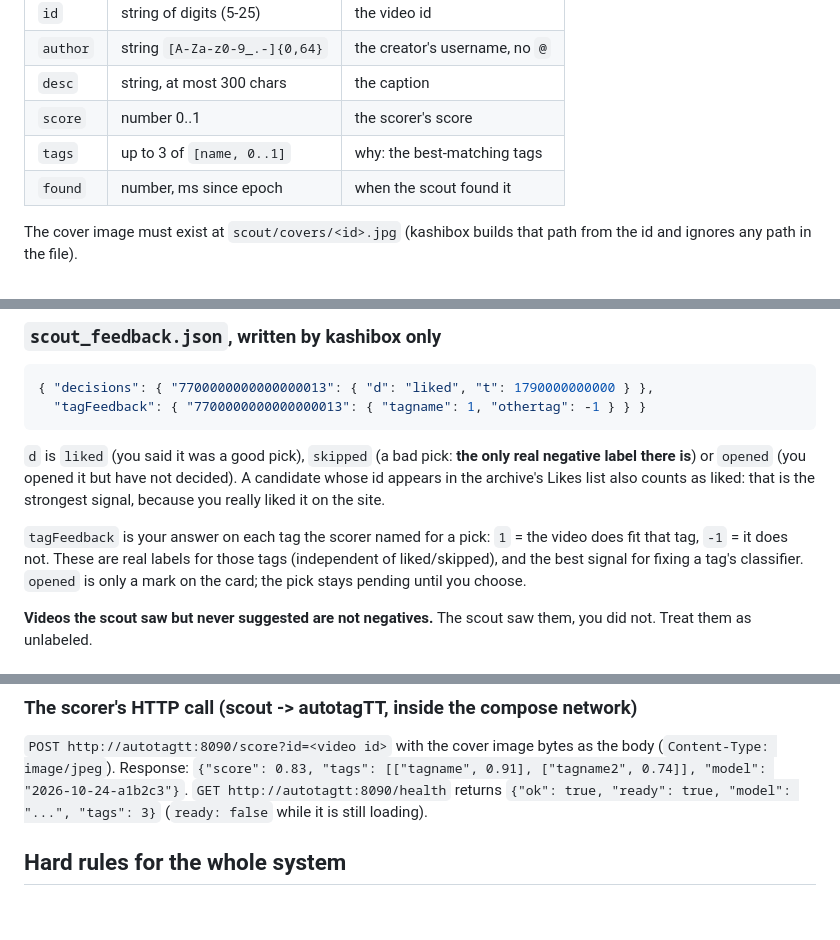
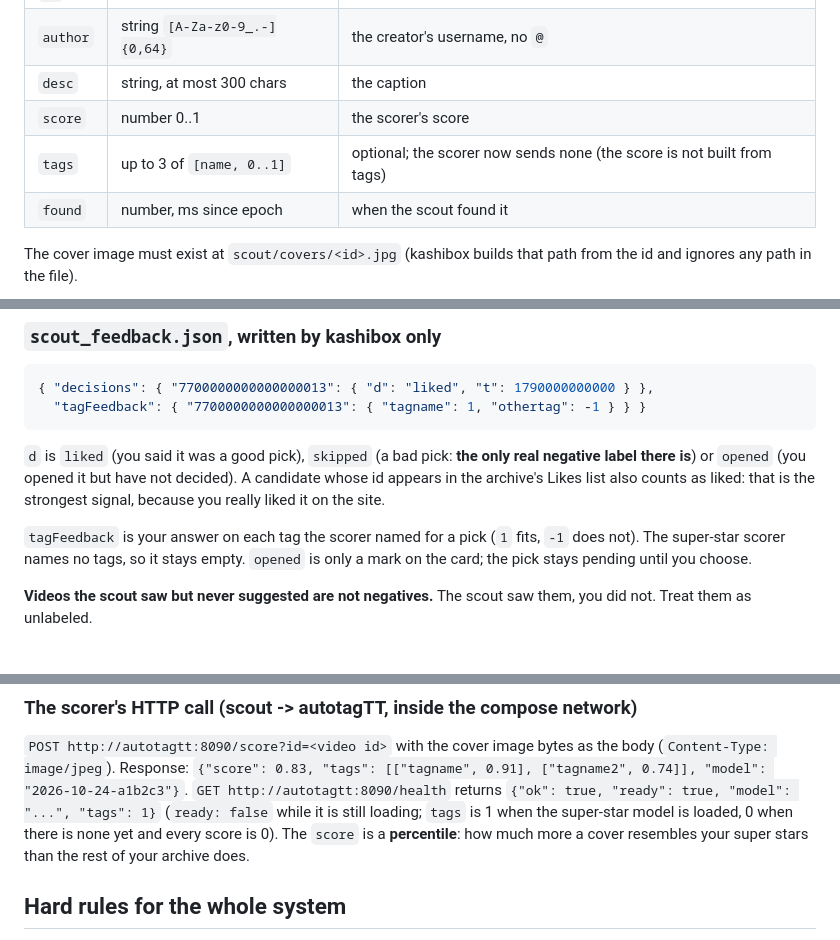
Before and after one commit to nullredvector/kashibox, a Markdown page: docs/scout/README.md, 3 parts joined by grey strips. Drawn GitHub-style; blank space fills up the shorter version.

````diff
--- a/docs/scout/README.md
+++ b/docs/scout/README.md
@@ -39,7 +39,7 @@ One JSON object per line, appended. Write the cover file first, then the line. L
 | `author` | string `[A-Za-z0-9_.-]{0,64}` | the creator's username, no `@` |
 | `desc` | string, at most 300 chars | the caption |
 | `score` | number 0..1 | the scorer's score |
-| `tags` | up to 3 of `[name, 0..1]` | why: the best-matching tags |
+| `tags` | up to 3 of `[name, 0..1]` | optional; the scorer now sends none (the score is not built from tags) |
 | `found` | number, ms since epoch | when the scout found it |
 
 The cover image must exist at `scout/covers/<id>.jpg` (kashibox builds that path from the id and ignores any path in the file).
@@ -57,7 +57,7 @@ The cover image must exist at `scout/covers/<id>.jpg` (kashibox builds that path
 ```
 `d` is `liked` (you said it was a good pick), `skipped` (a bad pick: **the only real negative label there is**) or `opened` (you opened it but have not decided). A candidate whose id appears in the archive's Likes list also counts as liked: that is the strongest signal, because you really liked it on the site.
 
-`tagFeedback` is your answer on each tag the scorer named for a pick: `1` = the video does fit that tag, `-1` = it does not. These are real labels for those tags (independent of liked/skipped), and the best signal for fixing a tag's classifier. `opened` is only a mark on the card; the pick stays pending until you choose.
+`tagFeedback` is your answer on each tag the scorer named for a pick (`1` fits, `-1` does not). The super-star scorer names no tags, so it stays empty. `opened` is only a mark on the card; the pick stays pending until you choose.
 
 **Videos the scout saw but never suggested are not negatives.** The scout saw them, you did not. Treat them as unlabeled.
 
@@ -74,7 +74,7 @@ Read it at the start of every loop, so changes apply within a minute. A missing
 ### The scorer's HTTP call (scout -> autotagTT, inside the compose network)
 `POST http://autotagtt:8090/score?id=<video id>` with the cover image bytes as the body (`Content-Type: image/jpeg`).
 Response: `{"score": 0.83, "tags": [["tagname", 0.91], ["tagname2", 0.74]], "model": "2026-10-24-a1b2c3"}`.
-`GET http://autotagtt:8090/health` returns `{"ok": true, "ready": true, "model": "...", "tags": 3}` (`ready: false` while it is still loading).
+`GET http://autotagtt:8090/health` returns `{"ok": true, "ready": true, "model": "...", "tags": 1}` (`ready: false` while it is still loading; `tags` is 1 when the super-star model is loaded, 0 when there is none yet and every score is 0). The `score` is a **percentile**: how much more a cover resembles your super stars than the rest of your archive does.
 
 ## Hard rules for the whole system
 1. **Read-only on the site.** Never like, unlike, follow, comment, share, save or post. Only load the feed and download cover images.
````
Also changed, not shown: other parts of docs/scout/README.md (+4 -4 lines), docs/scout/autotagtt-brief.md (+2 -0 lines).
